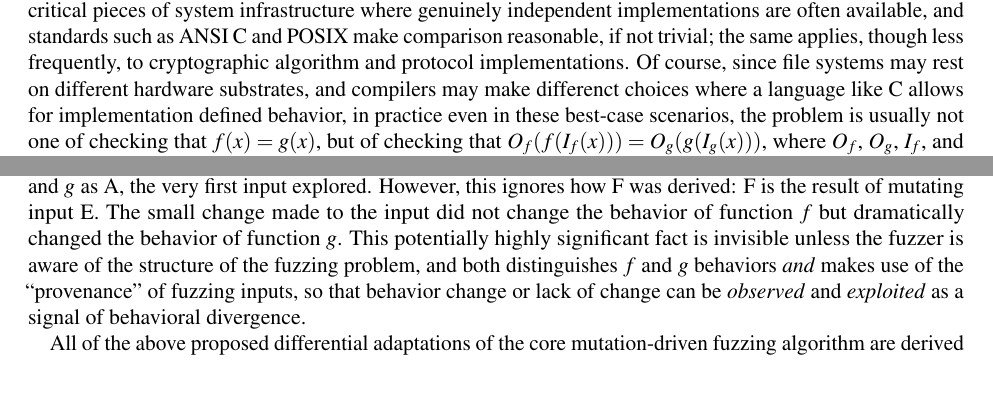
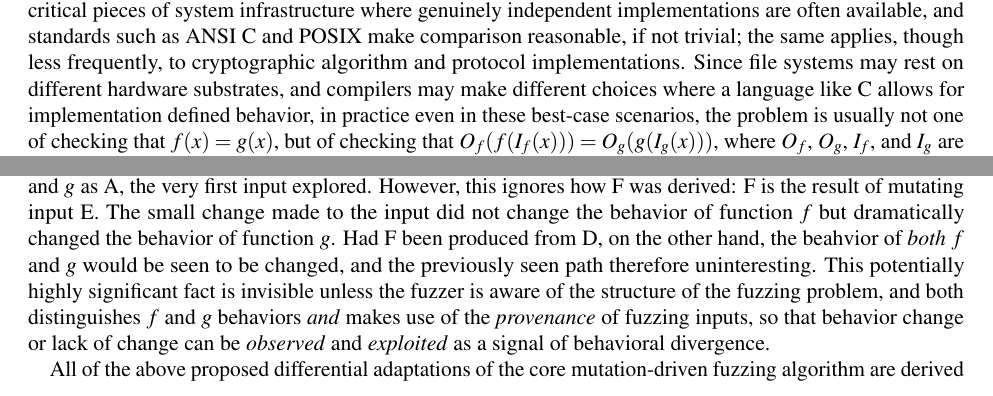
Before and after one commit to agroce/nsfdifferential, a LaTeX document (main.tex, which reads merit.tex, overview.tex): two parts of pages 1 and 4 of 9, joined at a grey line, cut so that both start at the same text. Compiled offline with pdfLaTeX.

Commit message:
minor fixes

```diff
--- a/merit.tex
+++ b/merit.tex
@@ -160,10 +160,12 @@ presented above:
  However, this ignores how F was derived:  F is the result of mutating
  input E.  The small change made to the input did not change the
  behavior of function $f$ but dramatically changed the behavior of
- function $g$.  This potentially highly significant fact is invisible
+ function $g$.  Had F been produced from D, on the other hand, the
+ beahvior of \emph{both} $f$ and $g$ would be seen to be changed, and the
+ previously seen path therefore uninteresting.  This potentially highly significant fact is invisible
  unless the fuzzer is aware of the structure of the fuzzing problem,
  and both distinguishes $f$ and $g$ behaviors \emph{and} makes use of
- the ``provenance'' of fuzzing inputs, so that behavior change or lack
+ the \emph{provenance} of fuzzing inputs, so that behavior change or lack
  of change can be \emph{observed} and \emph{exploited} as a signal of
  behavioral divergence.
 
--- a/overview.tex
+++ b/overview.tex
@@ -21,8 +21,8 @@ systems is no accident:  these are two critical pieces of system
 infrastructure where genuinely independent implementations are often
 available, and standards such as ANSI C and POSIX make comparison
 reasonable, if not trivial; the same applies, though less frequently,
-to cryptographic algorithm and protocol implementations.  Of course, since file systems may rest on different
-hardware substrates, and compilers may make differenct choices where a
+to cryptographic algorithm and protocol implementations.  Since file systems may rest on different
+hardware substrates, and compilers may make different choices where a
 language like C allows for implementation defined behavior, in practice even
 in these best-case scenarios, the problem is usually not one of checking that $f(x)
 = g(x)$, but of checking that $O_f(f(I_f(x))) = O_g(g(I_g(x)))$, where
```
Also changed, not shown: related.tex (+1 -1 lines), currentdraft.pdf, overview.tex (4 more changed lines).
